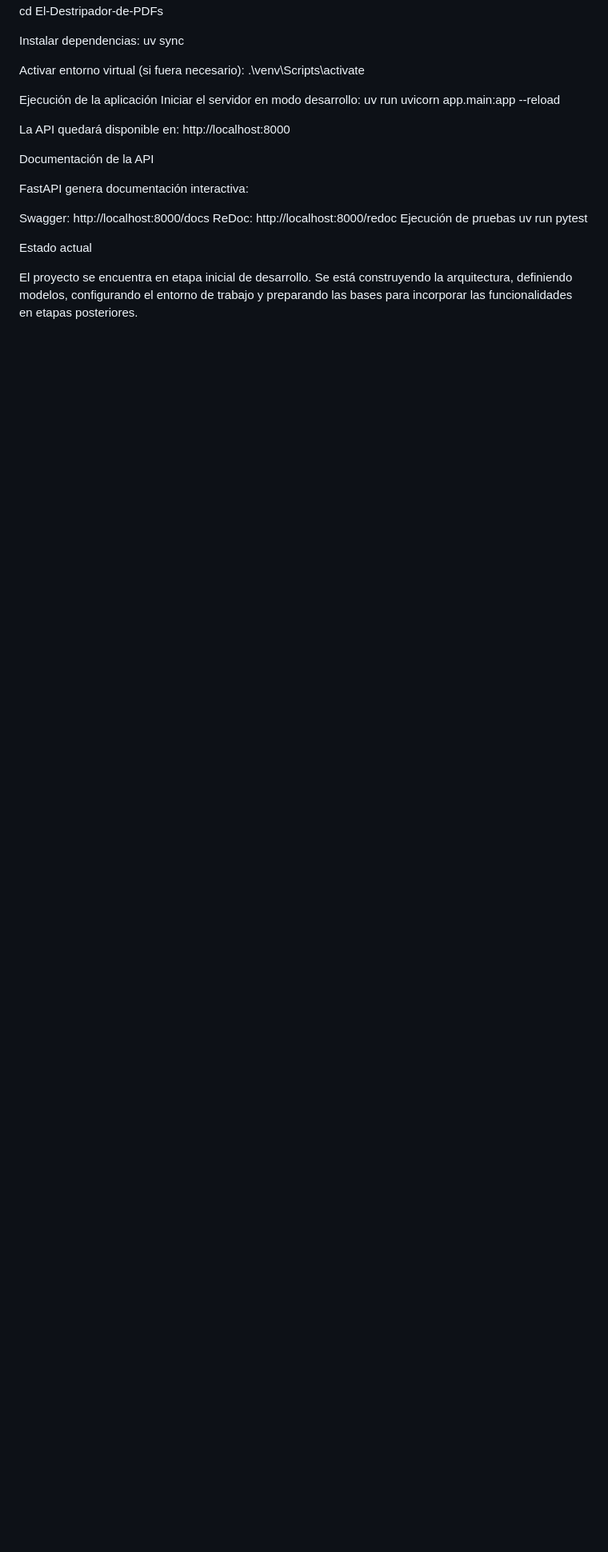
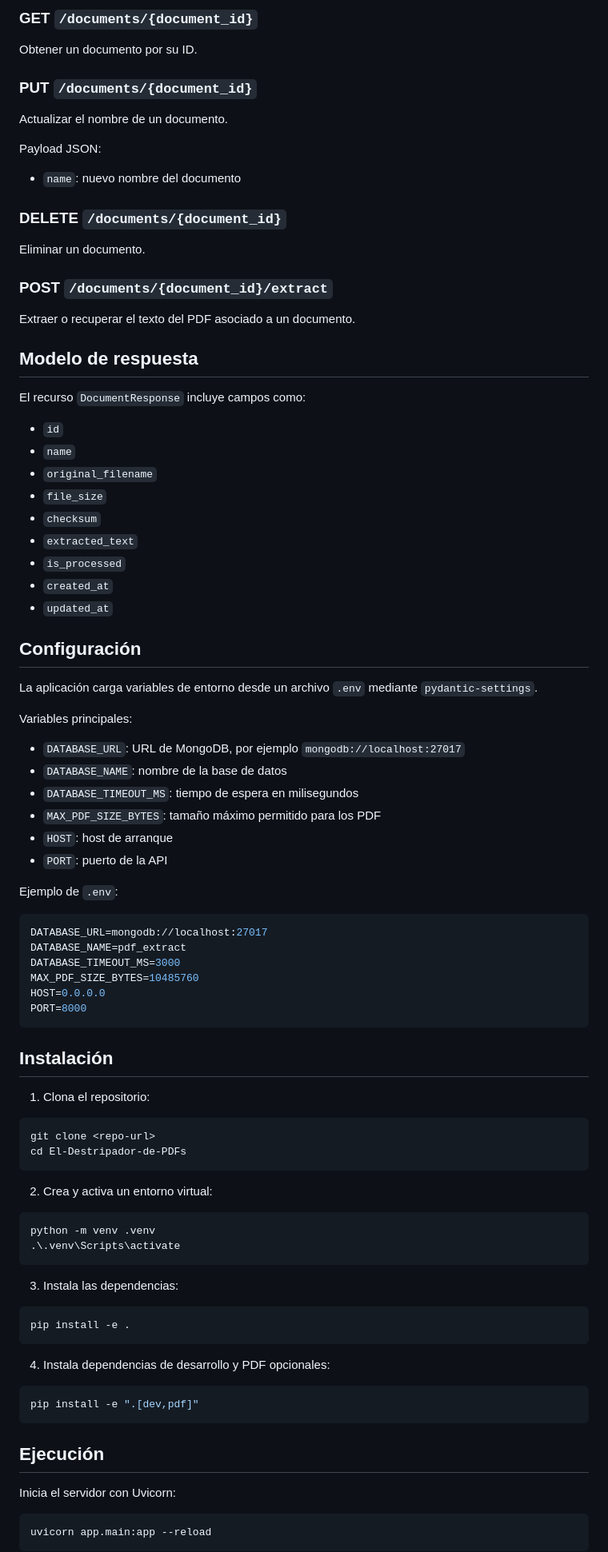
Before and after one commit to AARON-MRB86/El-Destripador-de-PDFs, a Markdown page: README.md, the part around one of its changes. Shown at 80% size. GitHub-like rendering; blank space fills up the shorter version.

````diff
--- a/README.md
+++ b/README.md
@@ -79,29 +69,89 @@ git clone https://github.com/AARON-MRB86/El-Destripador-de-PDFs.git
+### GET `/documents/{document_id}`
+Obtener un documento por su ID.
+
+### PUT `/documents/{document_id}`
+Actualizar el nombre de un documento.
+
+Payload JSON:
+- `name`: nuevo nombre del documento
+
+### DELETE `/documents/{document_id}`
+Eliminar un documento.
+
+### POST `/documents/{document_id}/extract`
+Extraer o recuperar el texto del PDF asociado a un documento.
+
+## Modelo de respuesta
+
+El recurso `DocumentResponse` incluye campos como:
+
+- `id`
+- `name`
+- `original_filename`
+- `file_size`
+- `checksum`
+- `extracted_text`
+- `is_processed`
+- `created_at`
+- `updated_at`
+
+## Configuración
+
+La aplicación carga variables de entorno desde un archivo `.env` mediante `pydantic-settings`.
+
+Variables principales:
+
+- `DATABASE_URL`: URL de MongoDB, por ejemplo `mongodb://localhost:27017`
+- `DATABASE_NAME`: nombre de la base de datos
+- `DATABASE_TIMEOUT_MS`: tiempo de espera en milisegundos
+- `MAX_PDF_SIZE_BYTES`: tamaño máximo permitido para los PDF
+- `HOST`: host de arranque
+- `PORT`: puerto de la API
+
+Ejemplo de `.env`:
+
+```env
+DATABASE_URL=mongodb://localhost:27017
+DATABASE_NAME=pdf_extract
+DATABASE_TIMEOUT_MS=3000
+MAX_PDF_SIZE_BYTES=10485760
+HOST=0.0.0.0
+PORT=8000
+```
+
+## Instalación
+
+1. Clona el repositorio:
+
+```powershell
+git clone <repo-url>
 cd El-Destripador-de-PDFs
+```
 
-Instalar dependencias:
-uv sync
+2. Crea y activa un entorno virtual:
 
-Activar entorno virtual (si fuera necesario):
-.\venv\Scripts\activate
+```powershell
+python -m venv .venv
+.\.venv\Scripts\activate
+```
 
-Ejecución de la aplicación
-    Iniciar el servidor en modo desarrollo:
-    uv run uvicorn app.main:app --reload
+3. Instala las dependencias:
 
-La API quedará disponible en:
-http://localhost:8000
+```powershell
+pip install -e .
+```
 
-Documentación de la API
+4. Instala dependencias de desarrollo y PDF opcionales:
 
-FastAPI genera documentación interactiva:
+```powershell
+pip install -e ".[dev,pdf]"
+```
 
-Swagger: http://localhost:8000/docs
-ReDoc: http://localhost:8000/redoc
-Ejecución de pruebas
-uv run pytest
+## Ejecución
 
-Estado actual
+Inicia el servidor con Uvicorn:
 
-El proyecto se encuentra en etapa inicial de desarrollo.
-Se está construyendo la arquitectura, definiendo modelos, configurando el entorno de trabajo y preparando las bases para incorporar las funcionalidades en etapas posteriores.
+```powershell
+uvicorn app.main:app --reload
+```
 
````
Also changed, not shown: other parts of README.md (+76 -73 lines).
